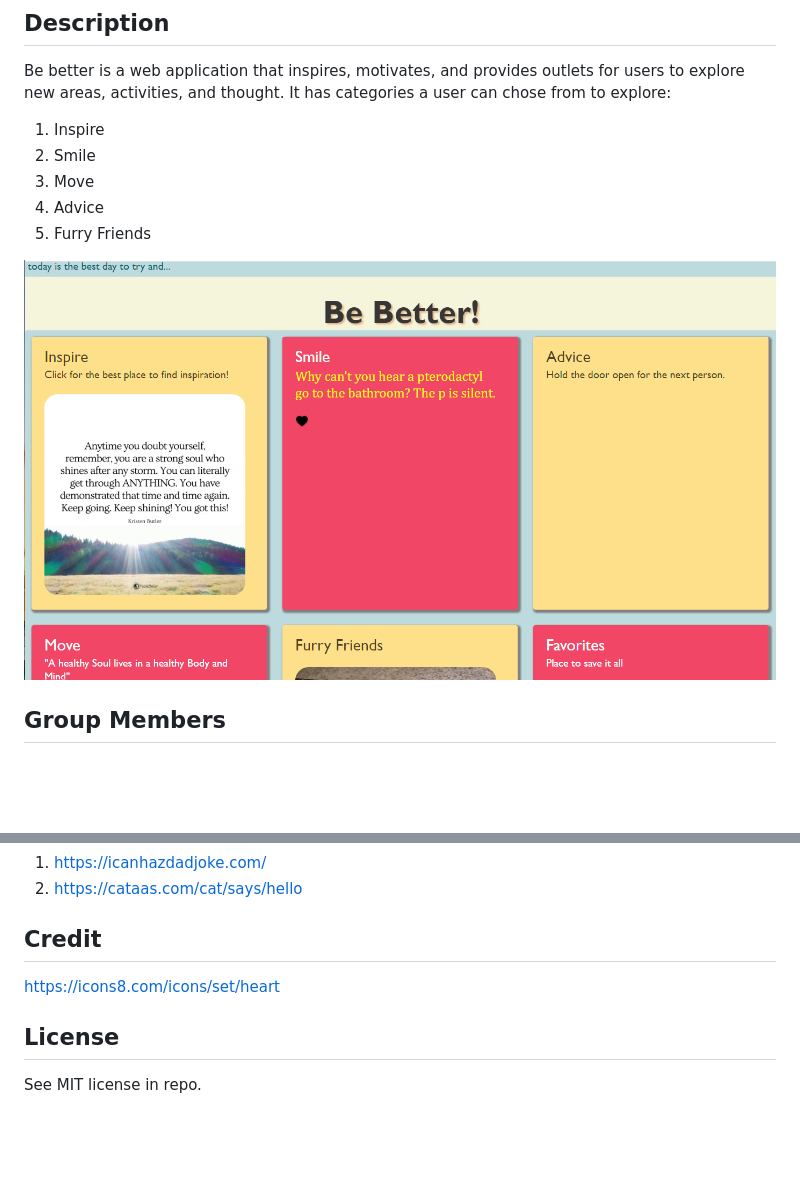
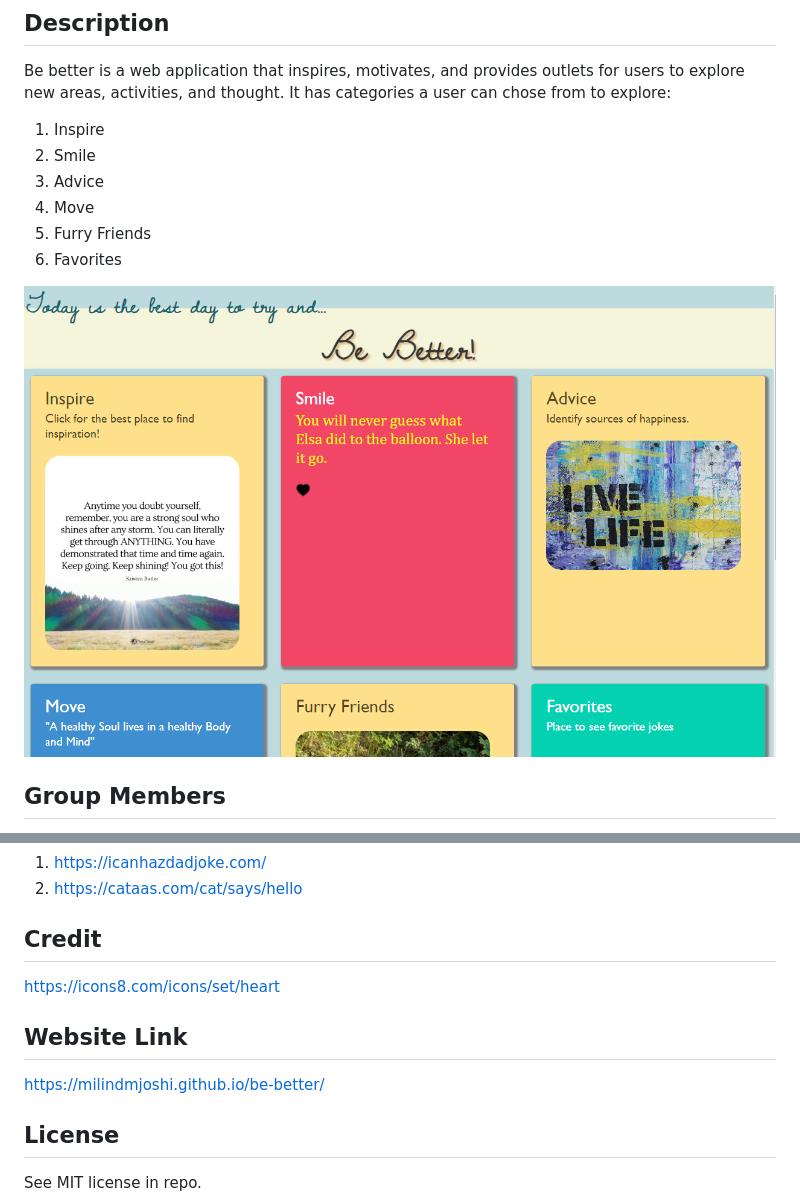
Before and after one commit to milindmjoshi/be-better, a Markdown page: README.md, 2 parts joined by grey strips. GitHub-like rendering; pictures changed too: assets/images/be-better.png; blank space fills up the shorter version.

Commit message:
Update readme, add deployed website and latest screenshot

```diff
--- a/README.md
+++ b/README.md
@@ -7,9 +7,10 @@ It has categories a user can chose from to explore:
 
 1. Inspire
 2. Smile
-3. Move
-4. Advice
+3. Advice
+4. Move
 5. Furry Friends
+6. Favorites
 
 
 ![Screenshot](./assets/images/be-better.png)
@@ -41,6 +42,9 @@ It has categories a user can chose from to explore:
 ## Credit
 https://icons8.com/icons/set/heart
 
+## Website Link
+https://milindmjoshi.github.io/be-better/
+
 ## License
 
 See MIT license in repo.
```
